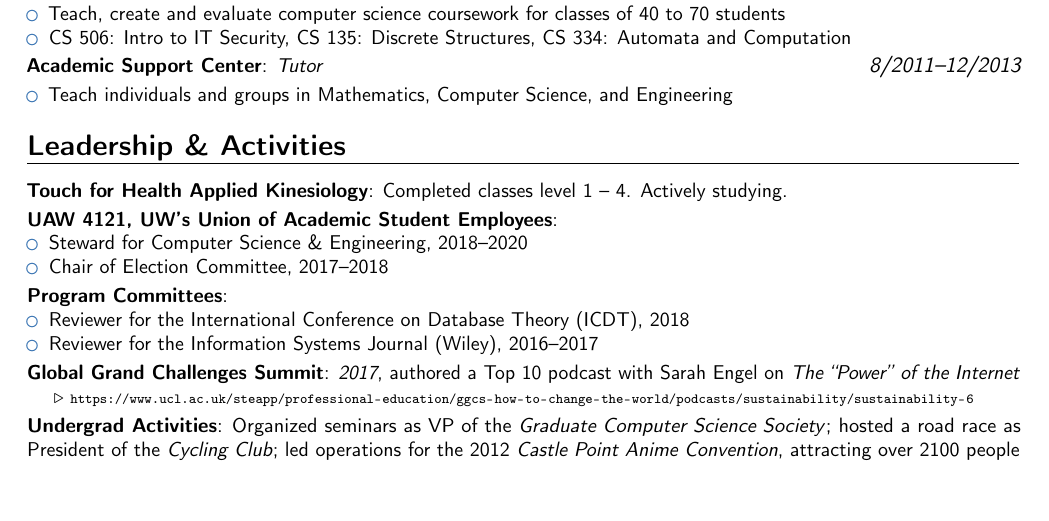
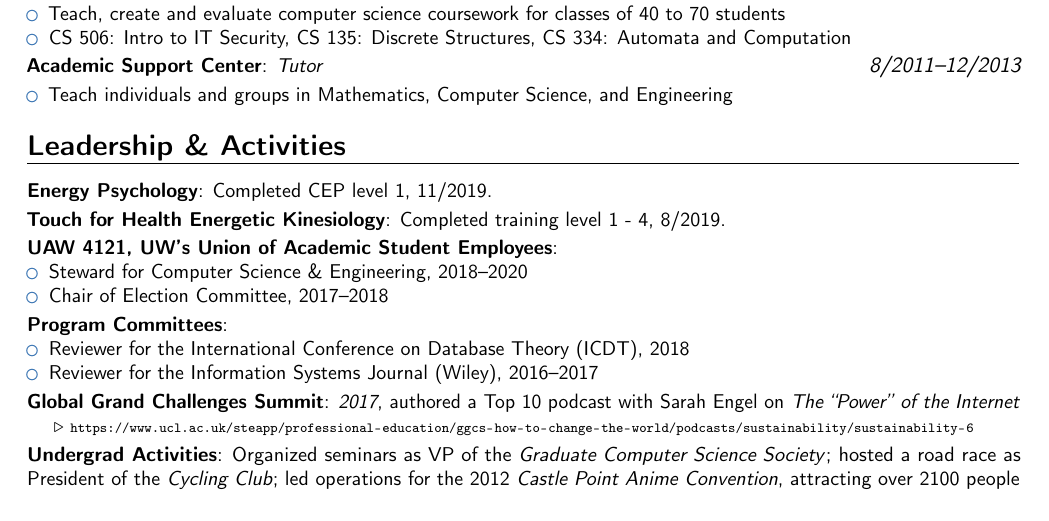
Before and after one commit to dhutchis/shutchis-cv, a LaTeX CV (shutchis-cv.tex): part of page 2 of 2, cut so that both start at the same text, the shorter picture padded with empty space. Compiled offline with pdfLaTeX.

Commit message:
update EP

```diff
--- a/shutchis-cv.tex
+++ b/shutchis-cv.tex
@@ -430,7 +430,9 @@ a Matlab package delivering linear algebra and graph theory capabilities via Ass
 %\vspace{-0.4em}
 \section{Leadership \& Activities}
 {\small
-\cvitem{\href{https://www.touchforhealth.us/}{Touch for Health} \href{https://www.amazon.com/Energetic-Kinesiology-Charles-Ph-D-Krebs/dp/1909141038}{Applied Kinesiology}}{Completed classes level 1 -- 4. Actively studying.
+\cvitem{\href{https://www.energypsych.org/}{Energy Psychology}}{Completed \href{https://www.energypsych.org/page/CEPCertProgram}{CEP} level 1, 11/2019.
+}
+\cvitem{\href{https://www.touchforhealth.us/}{Touch for Health} \href{https://www.amazon.com/Energetic-Kinesiology-Charles-Ph-D-Krebs/dp/1909141038}{Energetic Kinesiology}}{Completed training level 1 - 4, 8/2019.
 % \begin{itemize}
 % \item Completed Touch for Health classes Level 1 -- 4
 % \item Practicing on friends and family
```
Also changed, not shown: shutchis-cv.pdf.
